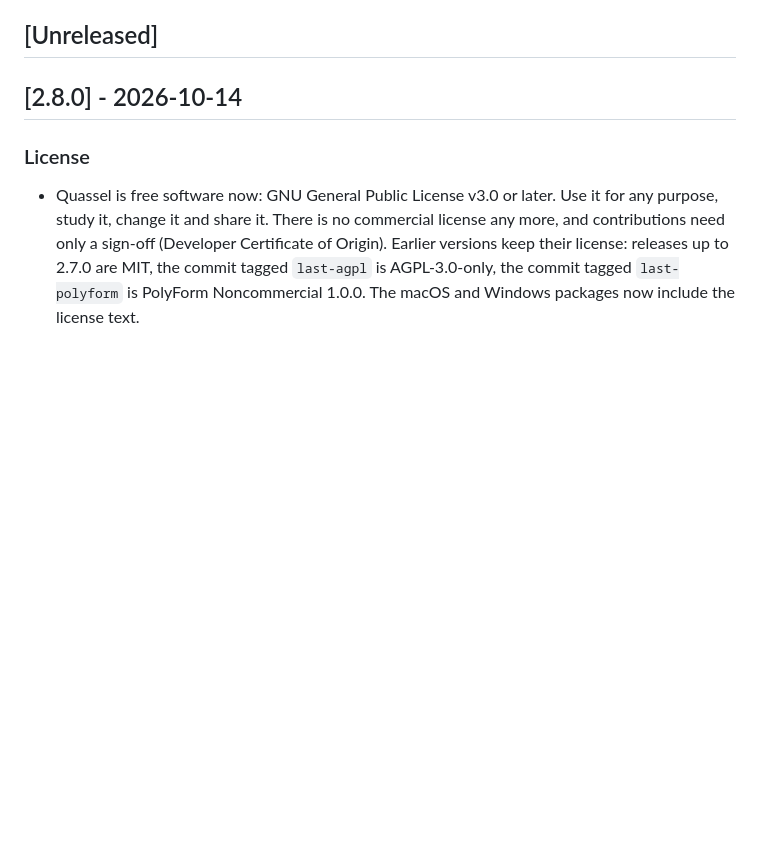
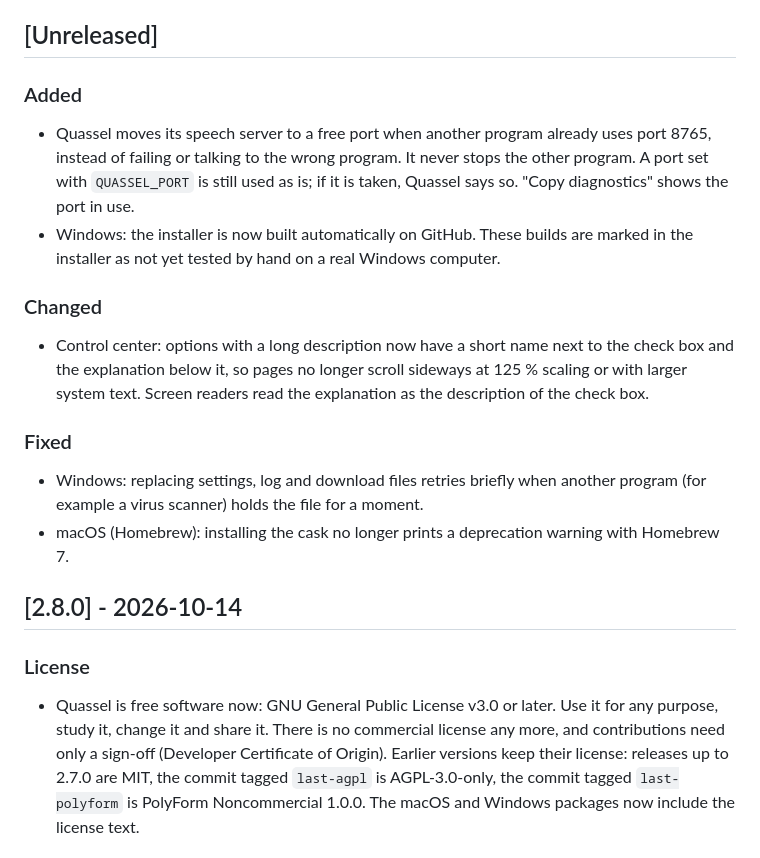
Before and after one commit to Skryx-L-A/quassel, a Markdown page: CHANGELOG.md, the part around the change. Rendered like a GitHub page; blank space fills up the shorter version.

Commit message:
docs(changelog): note the port choice, the CI installer and the shorter check box labels

```diff
--- a/CHANGELOG.md
+++ b/CHANGELOG.md
@@ -13,6 +13,26 @@ versioning follows [Semantic Versioning](https://semver.org/spec/v2.0.0.html).
 - Keep newest version on top.
 
 ## [Unreleased]
+
+### Added
+- Quassel moves its speech server to a free port when another program already
+  uses port 8765, instead of failing or talking to the wrong program. It never
+  stops the other program. A port set with `QUASSEL_PORT` is still used as is;
+  if it is taken, Quassel says so. "Copy diagnostics" shows the port in use.
+- Windows: the installer is now built automatically on GitHub. These builds are
+  marked in the installer as not yet tested by hand on a real Windows computer.
+
+### Changed
+- Control center: options with a long description now have a short name next to
+  the check box and the explanation below it, so pages no longer scroll sideways
+  at 125 % scaling or with larger system text. Screen readers read the
+  explanation as the description of the check box.
+
+### Fixed
+- Windows: replacing settings, log and download files retries briefly when
+  another program (for example a virus scanner) holds the file for a moment.
+- macOS (Homebrew): installing the cask no longer prints a deprecation warning
+  with Homebrew 7.
 
 ## [2.8.0] - 2026-10-14
 
```
